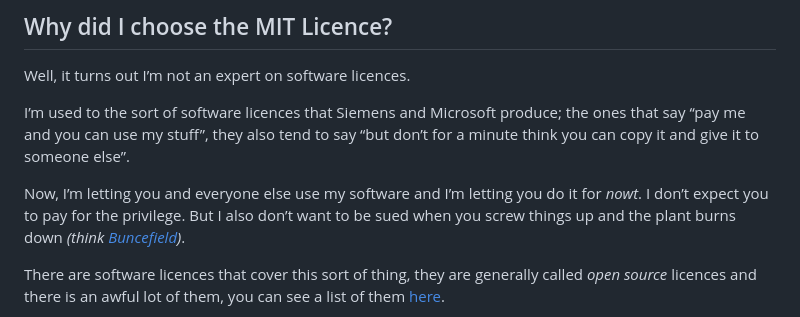
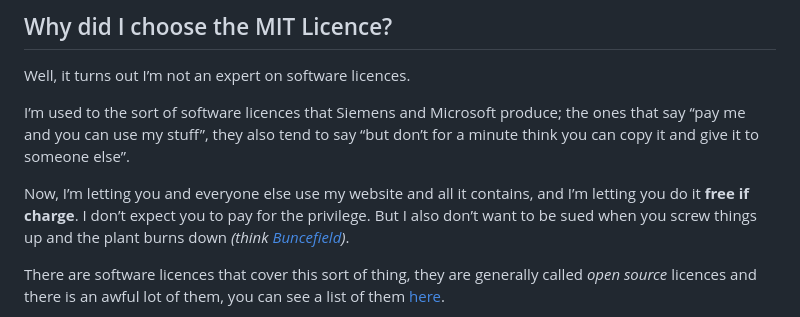
Before and after one commit to practicalseries/Mastering-GitHHub, a Markdown page: Licence - A note.md, the part around the change. Drawn GitHub-style.

Commit message:
🚧 Repo construction — initial development

```diff
--- a/Licence - A note.md
+++ b/Licence - A note.md
@@ -38,7 +38,7 @@ Well, it turns out I’m not an expert on software licences.
 
 I’m used to the sort of software licences that Siemens and Microsoft produce; the ones that say “pay me and you can use my stuff”, they also tend to say “but don’t for a minute think you can copy it and give it to someone else”.
 
-Now, I’m letting you and everyone else use my software and I’m letting you do it for *nowt*. I don’t expect you to pay for the privilege. But I also don’t want to be sued when you screw things up and the plant burns down *(think [Buncefield](https://en.wikipedia.org/wiki/Buncefield_fire))*.
+Now, I’m letting you and everyone else use my website and all it contains, and I’m letting you do it **free if charge**. I don’t expect you to pay for the privilege. But I also don’t want to be sued when you screw things up and the plant burns down *(think [Buncefield](https://en.wikipedia.org/wiki/Buncefield_fire))*.
 
 There are software licences that cover this sort of thing, they are generally called *open source* licences and there is an awful lot of them, you can see a list of them [here](https://en.wikipedia.org/wiki/Comparison_of_free_and_open-source_software_licenses).
 
```
